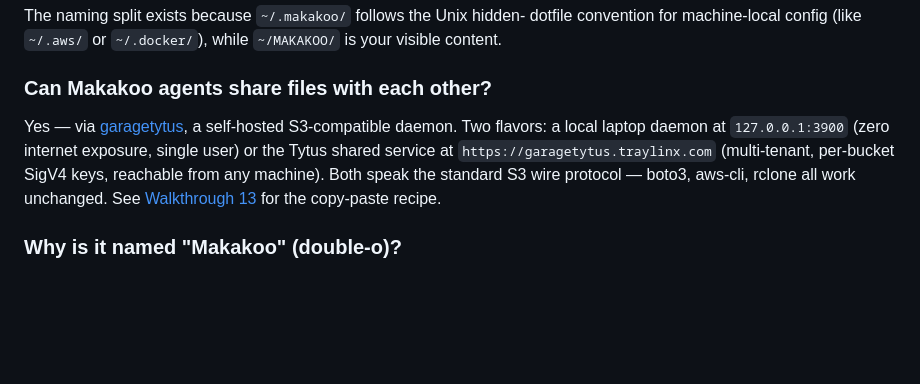
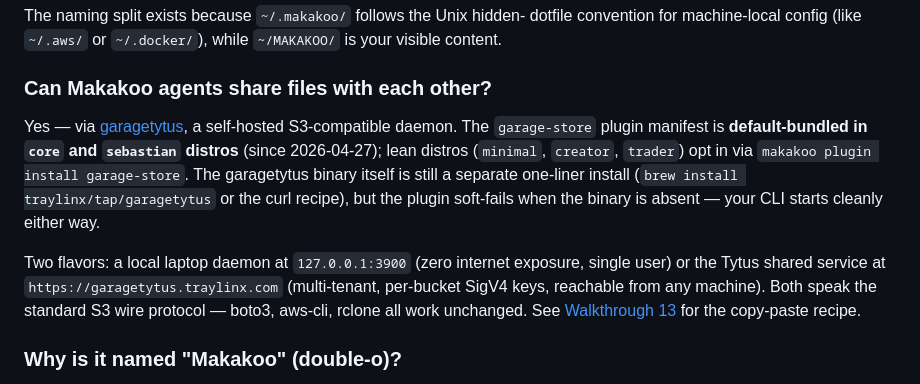
Before and after one commit to makakoo/makakoo-os, a Markdown page: docs/faq.md, the part around the change. Rendered like a GitHub page; blank space fills up the shorter version.

Commit message:
sprint-garagetytus-default-bundle phase-D: docs reframe to default-bundled
Reframes the shared-storage user docs from "optional add-on" (the
2026-04-26 framing when these docs were created) to "default-bundled in
core + sebastian" (the 2026-04-27 sprint outcome).

  - concepts/shared-storage.md  — callout block at the top describing
                                  bundling status, soft-fail behavior,
                                  and which distros opt in vs. inherit.
  - walkthroughs/13-shared-storage-garagetytus.md — Flavor A preamble
                                  noting that `core` / `sebastian` users
                                  may already have the plugin installed,
                                  with a per-distro pointer.
  - faq.md                       — updated answer to "can agents share
                                  files" with the bundled-by-default
                                  status + the binary-still-separate
                                  caveat.

The fourth doc edit covered by Phase D — `garagetytus/README.md`'s
status block — lives in the sibling `garagetytus` repo and is
uncommitted there alongside other 2026-04-26 work; it'll land in that
repo's next commit.

Co-Authored-By: Claude Opus 4.7 (1M context) <noreply@anthropic.com>

```diff
--- a/docs/faq.md
+++ b/docs/faq.md
@@ -156,13 +156,22 @@ dotfile convention for machine-local config (like `~/.aws/` or
 ### Can Makakoo agents share files with each other?
 
 Yes — via [garagetytus](concepts/shared-storage.md), a self-hosted
-S3-compatible daemon. Two flavors: a local laptop daemon at
-`127.0.0.1:3900` (zero internet exposure, single user) or the
-Tytus shared service at `https://garagetytus.traylinx.com`
-(multi-tenant, per-bucket SigV4 keys, reachable from any machine).
-Both speak the standard S3 wire protocol — boto3, aws-cli, rclone all
-work unchanged. See [Walkthrough 13](walkthroughs/13-shared-storage-garagetytus.md)
-for the copy-paste recipe.
+S3-compatible daemon. The `garage-store` plugin manifest is
+**default-bundled in `core` and `sebastian` distros** (since
+2026-04-27); lean distros (`minimal`, `creator`, `trader`) opt in
+via `makakoo plugin install garage-store`. The garagetytus binary
+itself is still a separate one-liner install (`brew install
+traylinx/tap/garagetytus` or the curl recipe), but the plugin
+soft-fails when the binary is absent — your CLI starts cleanly
+either way.
+
+Two flavors: a local laptop daemon at `127.0.0.1:3900` (zero
+internet exposure, single user) or the Tytus shared service at
+`https://garagetytus.traylinx.com` (multi-tenant, per-bucket SigV4
+keys, reachable from any machine). Both speak the standard S3 wire
+protocol — boto3, aws-cli, rclone all work unchanged. See
+[Walkthrough 13](walkthroughs/13-shared-storage-garagetytus.md) for
+the copy-paste recipe.
 
 ### Why is it named "Makakoo" (double-o)?
 
```
Also changed, not shown: docs/concepts/shared-storage.md (+2 -0 lines), docs/walkthroughs/13-shared-storage-garagetytus.md (+2 -0 lines).
